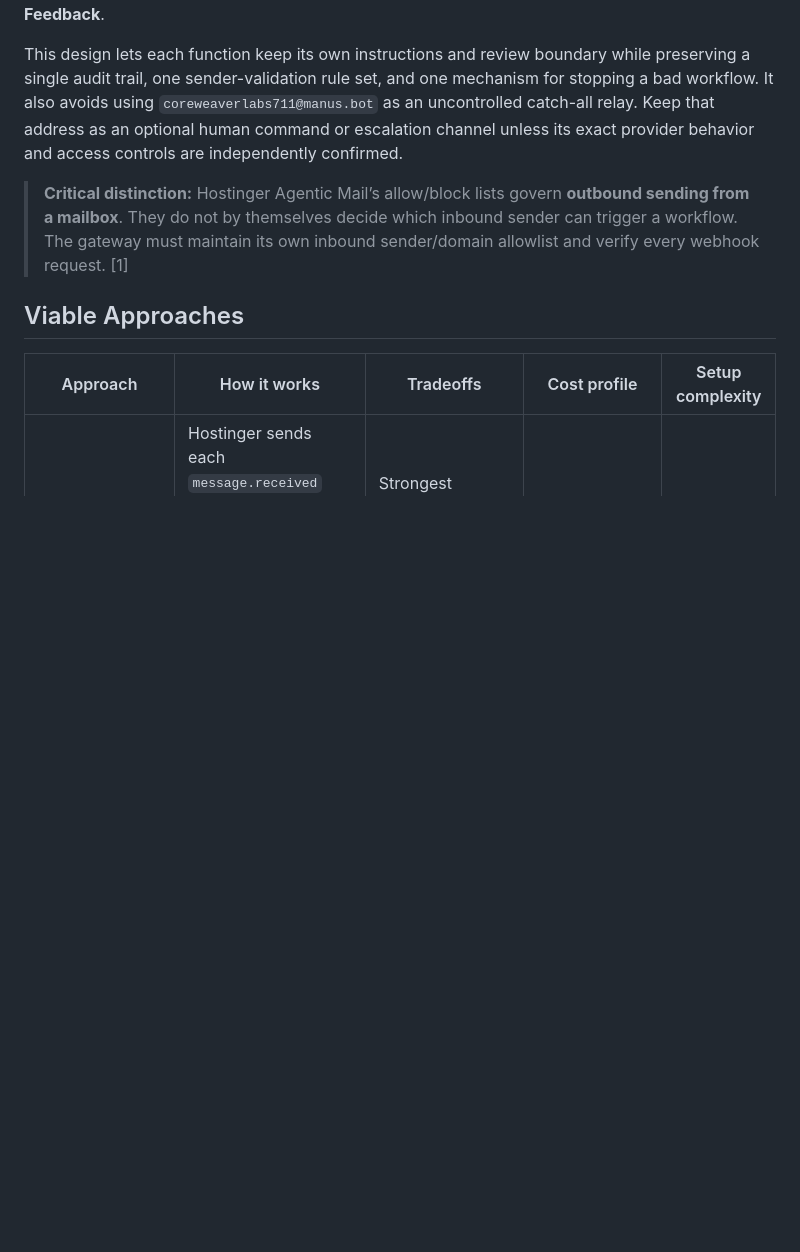
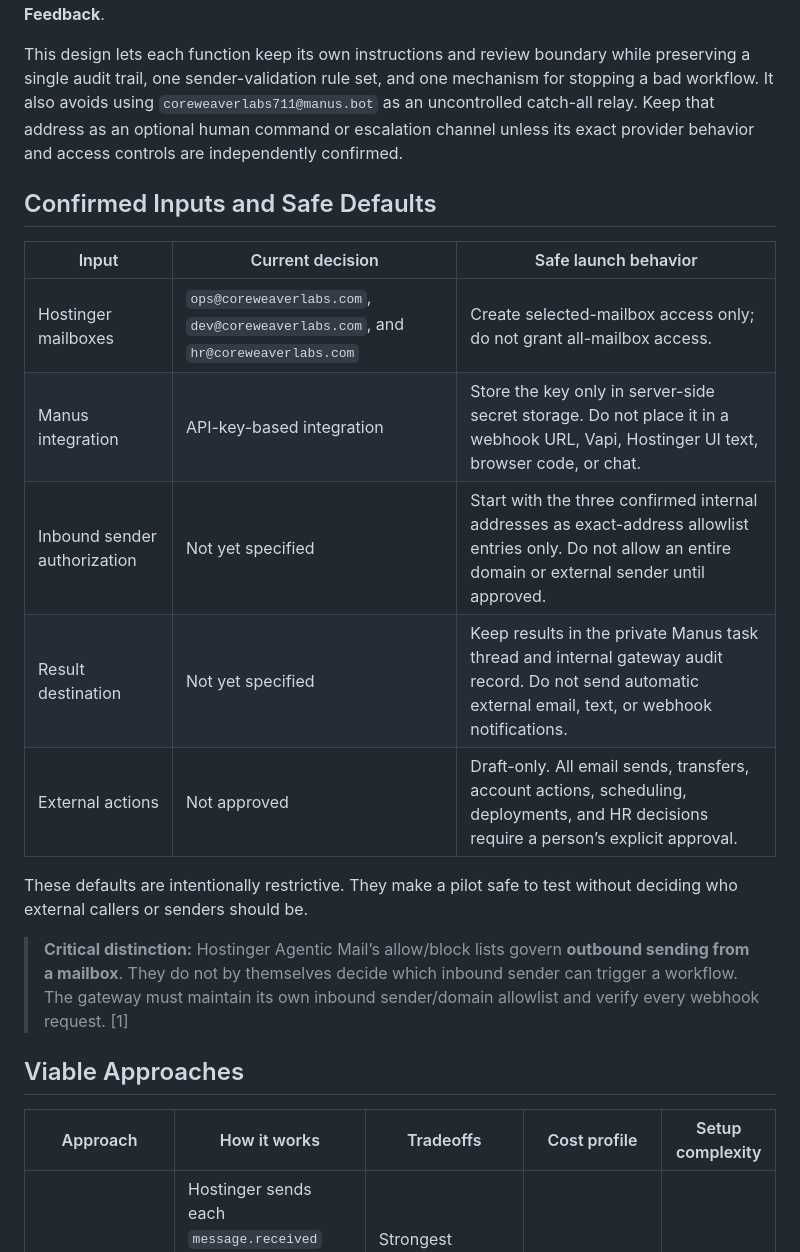
Before and after one commit to Coreweaver-Labs-Inc/geo-made-simple, a Markdown page: hostinger-manus-agentic-mail-architecture.md, the part around one of its changes. Drawn GitHub-style; blank space fills up the shorter version.

```diff
--- a/hostinger-manus-agentic-mail-architecture.md
+++ b/hostinger-manus-agentic-mail-architecture.md
@@ -5,6 +5,18 @@
 Use **one secure mail gateway with three bounded role workflows**, rather than three independent agents with unrestricted inboxes and send permissions. The gateway receives an event from Hostinger Mail, validates it, minimizes the message data, records the event, and routes only the relevant context to one role-specific Manus workflow: **Operations**, **Development**, or **People & Feedback**.
 
 This design lets each function keep its own instructions and review boundary while preserving a single audit trail, one sender-validation rule set, and one mechanism for stopping a bad workflow. It also avoids using `coreweaverlabs711@manus.bot` as an uncontrolled catch-all relay. Keep that address as an optional human command or escalation channel unless its exact provider behavior and access controls are independently confirmed.
+
+## Confirmed Inputs and Safe Defaults
+
+| Input | Current decision | Safe launch behavior |
+|---|---|---|
+| Hostinger mailboxes | `ops@coreweaverlabs.com`, `dev@coreweaverlabs.com`, and `hr@coreweaverlabs.com` | Create selected-mailbox access only; do not grant all-mailbox access. |
+| Manus integration | API-key-based integration | Store the key only in server-side secret storage. Do not place it in a webhook URL, Vapi, Hostinger UI text, browser code, or chat. |
+| Inbound sender authorization | Not yet specified | Start with the three confirmed internal addresses as exact-address allowlist entries only. Do not allow an entire domain or external sender until approved. |
+| Result destination | Not yet specified | Keep results in the private Manus task thread and internal gateway audit record. Do not send automatic external email, text, or webhook notifications. |
+| External actions | Not approved | Draft-only. All email sends, transfers, account actions, scheduling, deployments, and HR decisions require a person’s explicit approval. |
+
+These defaults are intentionally restrictive. They make a pilot safe to test without deciding who external callers or senders should be.
 
 > **Critical distinction:** Hostinger Agentic Mail’s allow/block lists govern **outbound sending from a mailbox**. They do not by themselves decide which inbound sender can trigger a workflow. The gateway must maintain its own inbound sender/domain allowlist and verify every webhook request. [1]
 
```
Also changed, not shown: other parts of hostinger-manus-agentic-mail-architecture.md (+24 -4 lines), todo.md (+3 -0 lines), validation.md (+2 -0 lines).
